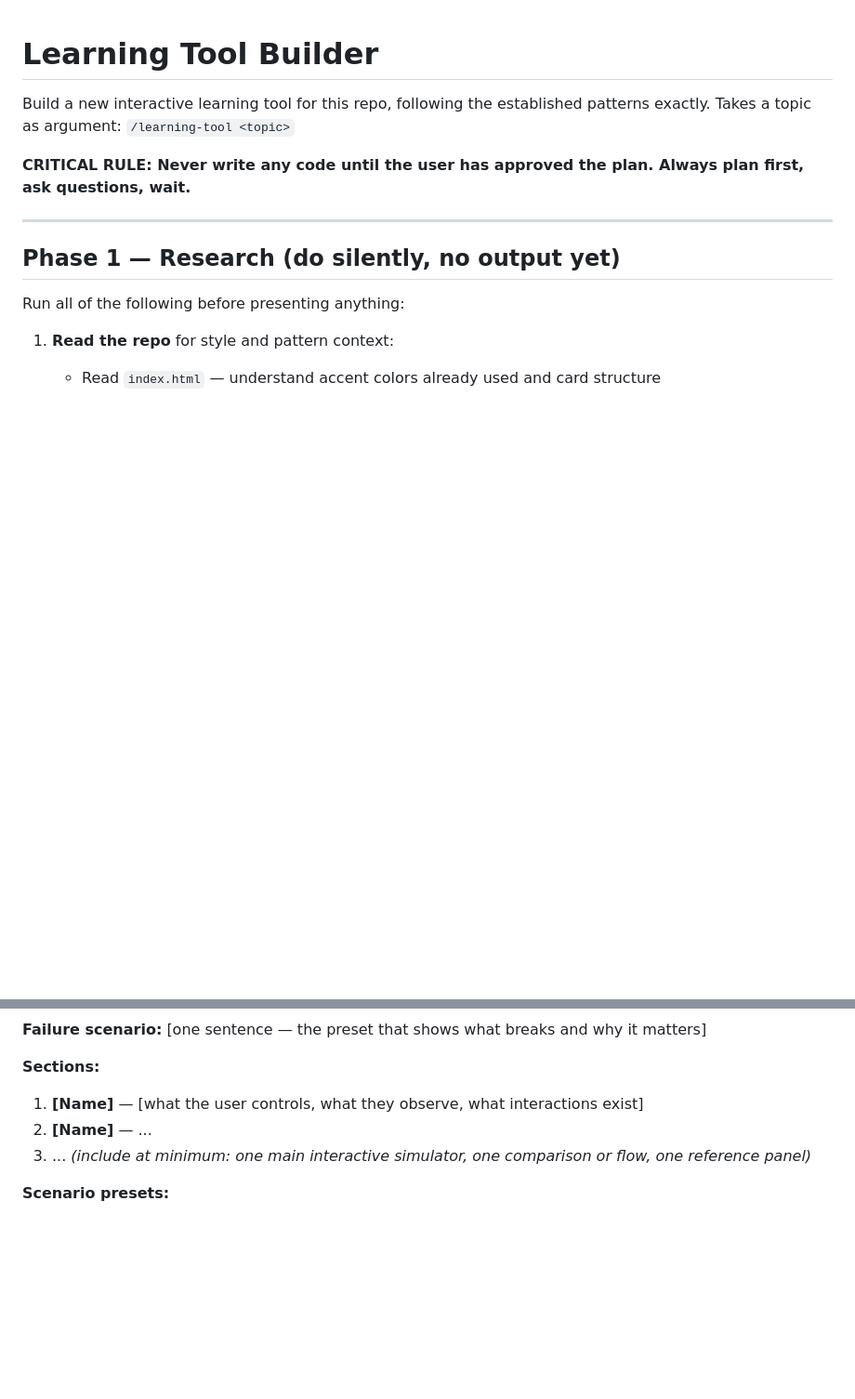
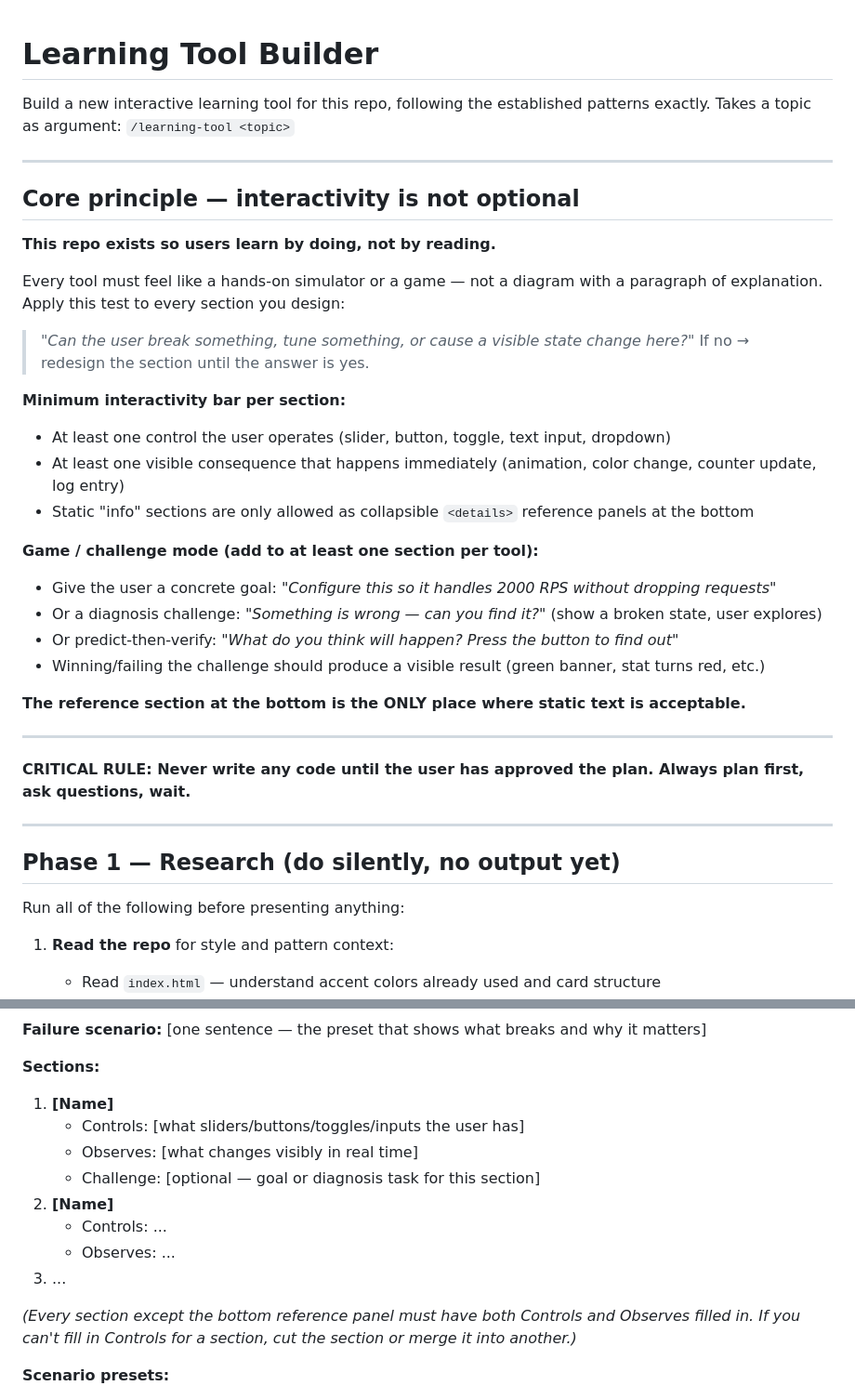
Before and after one commit to CheeHung/learning-tool, a Markdown page: .claude/commands/learning-tool.md, 2 parts joined by grey strips. Shown at 93% size. GitHub-like rendering; blank space fills up the shorter version.

Commit message:
Strengthen skill: interactivity as core principle, not a feature
Add explicit rule that every section must have user controls and
visible consequences. Add game/challenge mode requirement (goal,
diagnosis, or predict-then-verify). Enforce that static text is
only allowed in the collapsible reference section at the bottom.
Update plan format to require Controls + Observes per section.
Update quality checklist to put interactivity checks first.

```diff
--- a/.claude/commands/learning-tool.md
+++ b/.claude/commands/learning-tool.md
@@ -2,6 +2,32 @@
 
 Build a new interactive learning tool for this repo, following the established patterns exactly.
 Takes a topic as argument: `/learning-tool <topic>`
+
+---
+
+## Core principle — interactivity is not optional
+
+**This repo exists so users learn by doing, not by reading.**
+
+Every tool must feel like a hands-on simulator or a game — not a diagram with a paragraph of explanation. Apply this test to every section you design:
+
+> *"Can the user break something, tune something, or cause a visible state change here?"*
+> If no → redesign the section until the answer is yes.
+
+**Minimum interactivity bar per section:**
+- At least one control the user operates (slider, button, toggle, text input, dropdown)
+- At least one visible consequence that happens immediately (animation, color change, counter update, log entry)
+- Static "info" sections are only allowed as collapsible `<details>` reference panels at the bottom
+
+**Game / challenge mode (add to at least one section per tool):**
+- Give the user a concrete goal: *"Configure this so it handles 2000 RPS without dropping requests"*
+- Or a diagnosis challenge: *"Something is wrong — can you find it?"* (show a broken state, user explores)
+- Or predict-then-verify: *"What do you think will happen? Press the button to find out"*
+- Winning/failing the challenge should produce a visible result (green banner, stat turns red, etc.)
+
+**The reference section at the bottom is the ONLY place where static text is acceptable.**
+
+---
 
 **CRITICAL RULE: Never write any code until the user has approved the plan. Always plan first, ask questions, wait.**
 
@@ -54,10 +80,16 @@ Output the plan in exactly this format:
 **Failure scenario:** [one sentence — the preset that shows what breaks and why it matters]
 
 **Sections:**
-1. **[Name]** — [what the user controls, what they observe, what interactions exist]
-2. **[Name]** — ...
+1. **[Name]**
+   - Controls: [what sliders/buttons/toggles/inputs the user has]
+   - Observes: [what changes visibly in real time]
+   - Challenge: [optional — goal or diagnosis task for this section]
+2. **[Name]**
+   - Controls: ...
+   - Observes: ...
 3. ...
-*(include at minimum: one main interactive simulator, one comparison or flow, one reference panel)*
+
+*(Every section except the bottom reference panel must have both Controls and Observes filled in. If you can't fill in Controls for a section, cut the section or merge it into another.)*
 
 **Scenario presets:**
 - Normal / happy path: ...
```
Also changed, not shown: other parts of .claude/commands/learning-tool.md (+14 -6 lines).
